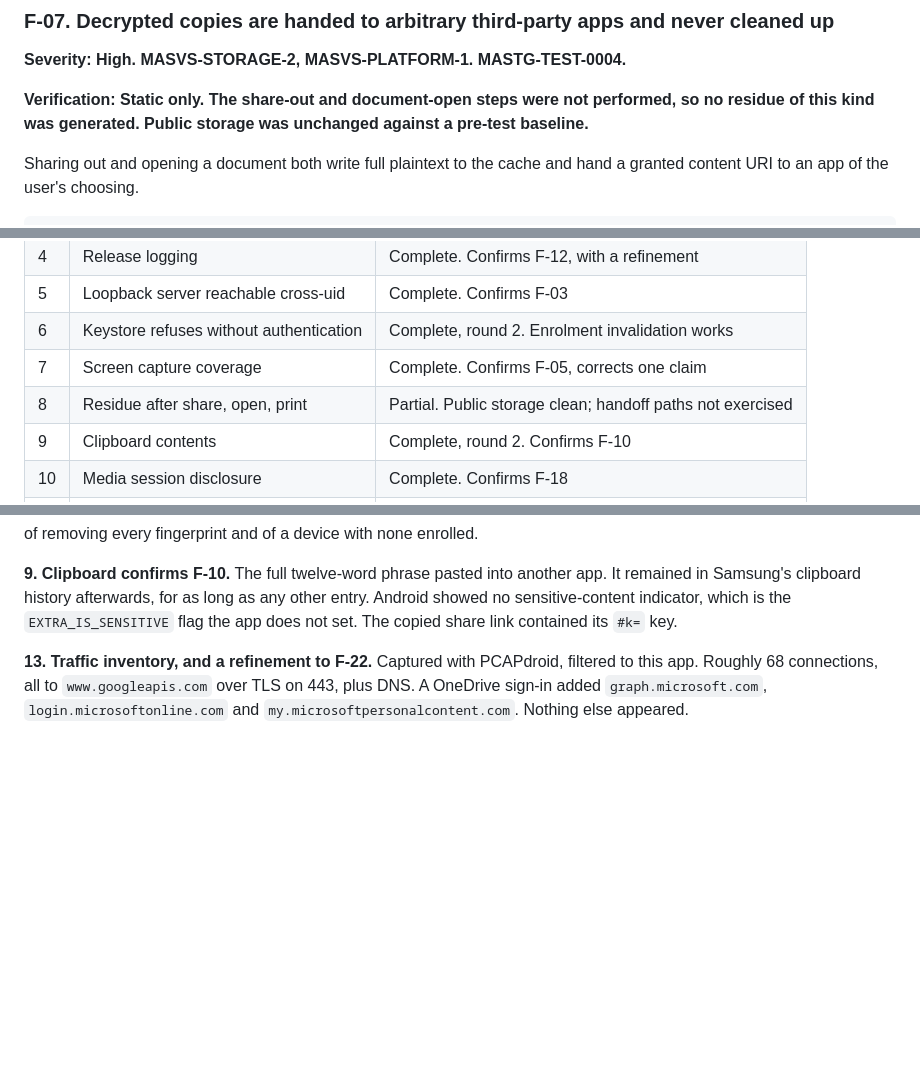
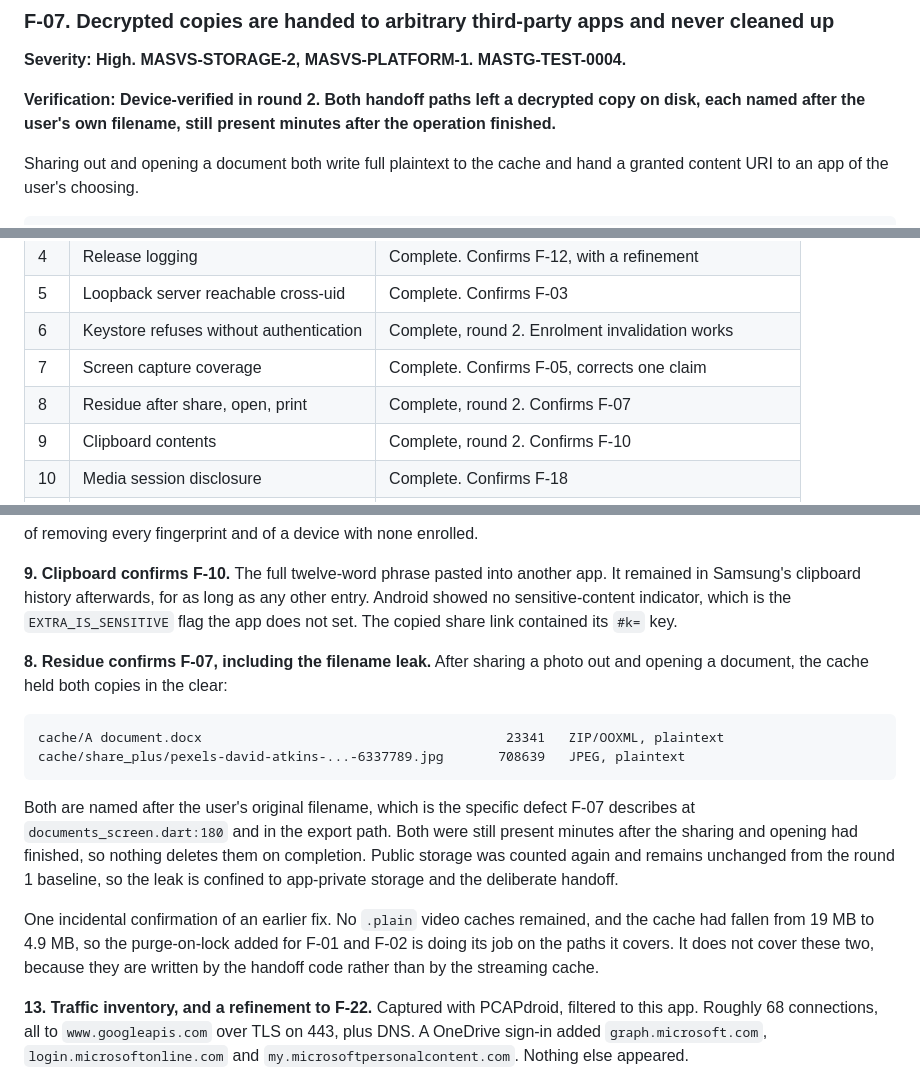
Before and after one commit to ciphernest-io/CipherNest, a Markdown page: docs/MASVS_REPORT.md, 3 parts joined by grey strips. Drawn GitHub-style; blank space fills up the shorter version.

Commit message:
docs: record test 8, F-07 now device-verified
Both handoff paths leave a decrypted copy in app-private cache, each named
after the user's own filename, surviving the operation that created it.
Public storage remains clean. Also confirms the purge-on-lock fix is
working on the streaming caches it covers.

````diff
--- a/docs/MASVS_REPORT.md
+++ b/docs/MASVS_REPORT.md
@@ -335,7 +335,7 @@ The image-cache purge in `lockNow()` happens after resume, which is strictly aft
 
 **Severity: High. MASVS-STORAGE-2, MASVS-PLATFORM-1. MASTG-TEST-0004.**
 
-**Verification: Static only. The share-out and document-open steps were not performed, so no residue of this kind was generated. Public storage was unchanged against a pre-test baseline.**
+**Verification: Device-verified in round 2. Both handoff paths left a decrypted copy on disk, each named after the user's own filename, still present minutes after the operation finished.**
 
 Sharing out and opening a document both write full plaintext to the cache and hand a granted content URI to an app of the user's choosing.
 
@@ -1092,7 +1092,7 @@ Run on 2026-09-20 against the installed shipped build, hash `832e059d`, on a Sam
 | 5 | Loopback server reachable cross-uid | Complete. Confirms F-03 |
 | 6 | Keystore refuses without authentication | Complete, round 2. Enrolment invalidation works |
 | 7 | Screen capture coverage | Complete. Confirms F-05, corrects one claim |
-| 8 | Residue after share, open, print | Partial. Public storage clean; handoff paths not exercised |
+| 8 | Residue after share, open, print | Complete, round 2. Confirms F-07 |
 | 9 | Clipboard contents | Complete, round 2. Confirms F-10 |
 | 10 | Media session disclosure | Complete. Confirms F-18 |
 | 11 | Exported component probing | Complete. Confirms F-08 and the PLATFORM-1 surface |
@@ -1172,6 +1172,17 @@ The device pass continued against the fixed build for tests that the fixes do no
 **6. Keystore enrolment invalidation works.** Adding a fingerprint in Android settings caused the app to refuse biometric unlock with "Your device security settings changed" and fall back to the master password. `setInvalidatedByBiometricEnrollment(true)` fires as intended. Two nuances were observed and neither is a defect: an already-unlocked session stays unlocked until it is closed, because invalidation destroys the key rather than the running session, and removing a fingerprint did not invalidate. The removal case is worth a follow-up, along with the untested cases of removing every fingerprint and of a device with none enrolled.
 
 **9. Clipboard confirms F-10.** The full twelve-word phrase pasted into another app. It remained in Samsung's clipboard history afterwards, for as long as any other entry. Android showed no sensitive-content indicator, which is the `EXTRA_IS_SENSITIVE` flag the app does not set. The copied share link contained its `#k=` key.
+
+**8. Residue confirms F-07, including the filename leak.** After sharing a photo out and opening a document, the cache held both copies in the clear:
+
+```
+cache/A document.docx                                       23341   ZIP/OOXML, plaintext
+cache/share_plus/pexels-david-atkins-...-6337789.jpg       708639   JPEG, plaintext
+```
+
+Both are named after the user's original filename, which is the specific defect F-07 describes at `documents_screen.dart:180` and in the export path. Both were still present minutes after the sharing and opening had finished, so nothing deletes them on completion. Public storage was counted again and remains unchanged from the round 1 baseline, so the leak is confined to app-private storage and the deliberate handoff.
+
+One incidental confirmation of an earlier fix. No `.plain` video caches remained, and the cache had fallen from 19 MB to 4.9 MB, so the purge-on-lock added for F-01 and F-02 is doing its job on the paths it covers. It does not cover these two, because they are written by the handoff code rather than by the streaming cache.
 
 **13. Traffic inventory, and a refinement to F-22.** Captured with PCAPdroid, filtered to this app. Roughly 68 connections, all to `www.googleapis.com` over TLS on 443, plus DNS. A OneDrive sign-in added `graph.microsoft.com`, `login.microsoftonline.com` and `my.microsoftpersonalcontent.com`. Nothing else appeared.
 
````
